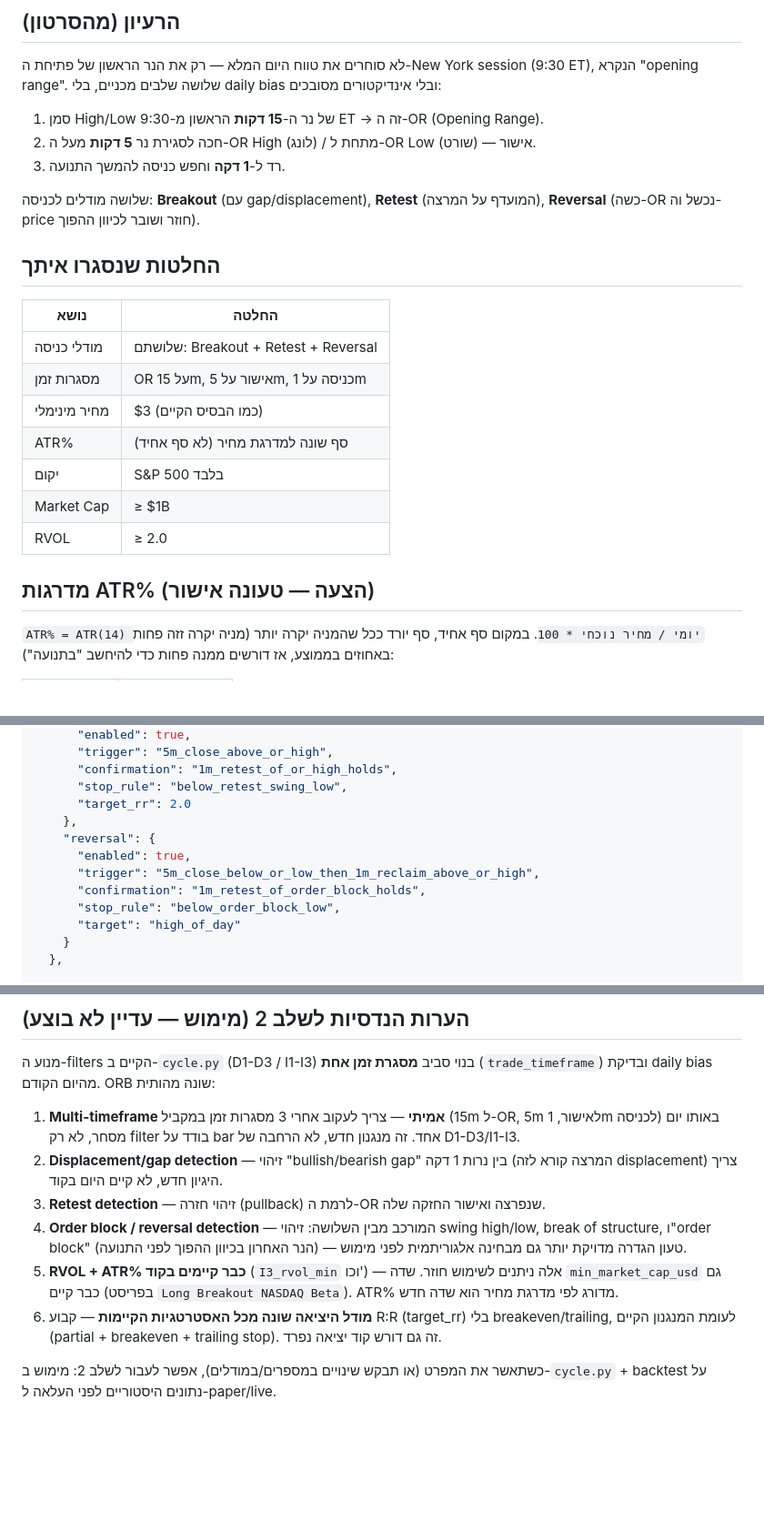
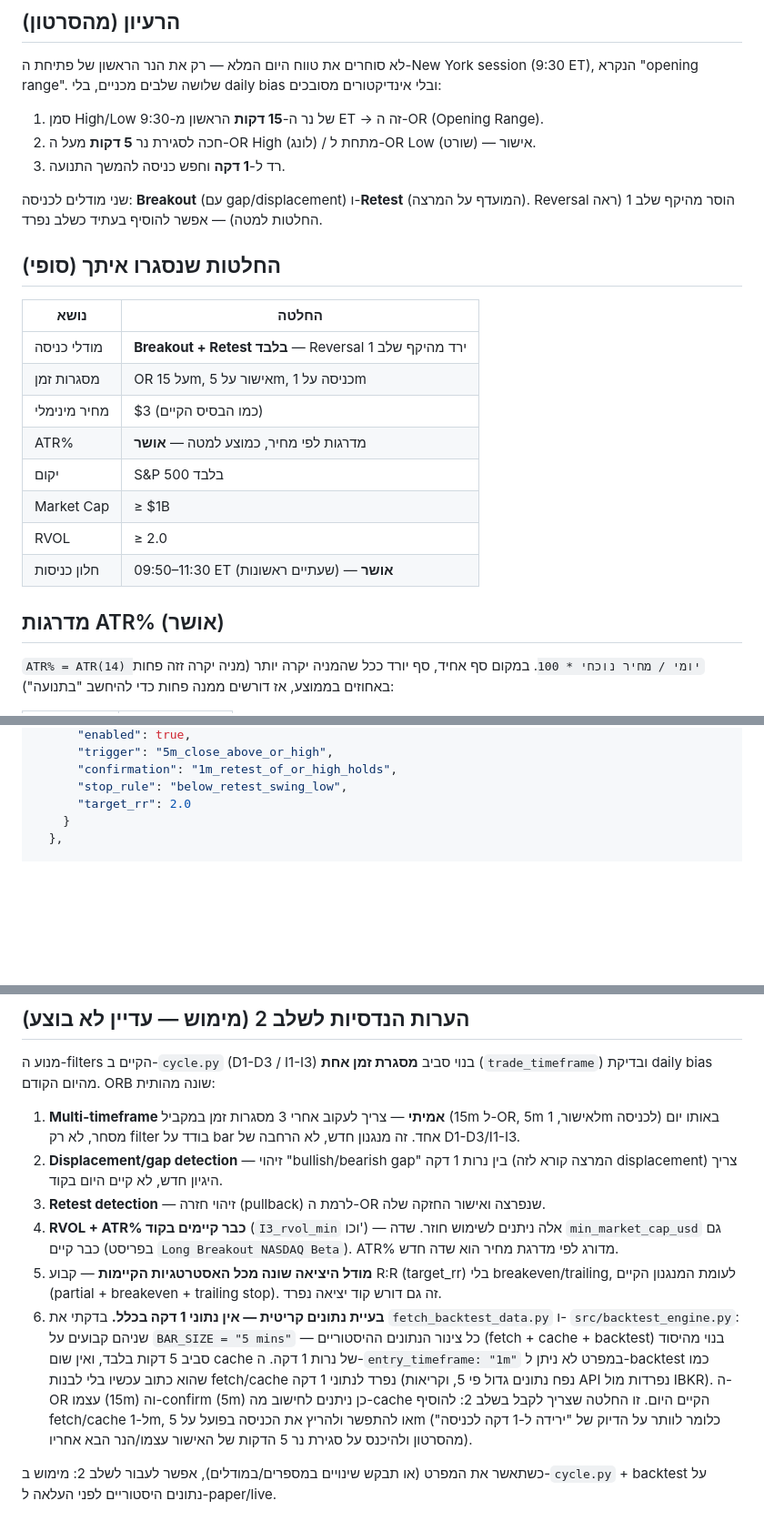
Before and after one commit to ssnir2004/TradingBot, a Markdown page: docs/orb_strategy_spec.md, 3 parts joined by grey strips. Shown at 91% size. Rendered like a GitHub page; blank space fills up the shorter version.

Commit message:
Finalize ORB spec: drop reversal, confirm ATR tiers, flag 1m data gap
Reversal entry model removed from scope per user decision - only
breakout and retest remain. ATR% tiers and the 09:50-11:30 ET entry
window are confirmed, not proposals anymore.

Also flags a real infra blocker for stage 2: fetch_backtest_data.py
and src/backtest_engine.py are both hardcoded to 5-minute bars only,
so the spec's 1m entry timeframe has no historical data to backtest
against yet.

```diff
--- a/docs/orb_strategy_spec.md
+++ b/docs/orb_strategy_spec.md
@@ -16,22 +16,23 @@ Conservative`): **ORB Long** ו-**ORB Short**, מראה-הפוכה זו של ז
 2. חכה לסגירת נר **5 דקות** מעל ה-OR High (לונג) / מתחת ל-OR Low (שורט) — אישור.
 3. רד ל-**1 דקה** וחפש כניסה להמשך התנועה.
 
-שלושה מודלים לכניסה: **Breakout** (עם gap/displacement), **Retest** (המועדף על המרצה), **Reversal**
-(כשה-OR נכשל וה-price חוזר ושובר לכיוון ההפוך).
+שני מודלים לכניסה: **Breakout** (עם gap/displacement) ו-**Retest** (המועדף על המרצה). Reversal
+הוסר מהיקף שלב 1 (ראה החלטות למטה) — אפשר להוסיף בעתיד כשלב נפרד.
 
-## החלטות שנסגרו איתך
+## החלטות שנסגרו איתך (סופי)
 
 | נושא | החלטה |
 |---|---|
-| מודלי כניסה | שלושתם: Breakout + Retest + Reversal |
+| מודלי כניסה | **Breakout + Retest בלבד** — Reversal ירד מהיקף שלב 1 |
 | מסגרות זמן | OR על 15m, אישור על 5m, כניסה על 1m |
 | מחיר מינימלי | $3 (כמו הבסיס הקיים) |
-| ATR% | סף שונה למדרגת מחיר (לא סף אחיד) |
+| ATR% | מדרגות לפי מחיר, כמוצע למטה — **אושר** |
 | יקום | S&P 500 בלבד |
 | Market Cap | ≥ $1B |
 | RVOL | ≥ 2.0 |
+| חלון כניסות | 09:50–11:30 ET (שעתיים ראשונות) — **אושר** |
 
-## מדרגות ATR% (הצעה — טעונה אישור)
+## מדרגות ATR% (אושר)
 
 `ATR% = ATR(14) יומי / מחיר נוכחי * 100`. במקום סף אחיד, סף יורד ככל שהמניה יקרה יותר (מניה יקרה
 זזה פחות באחוזים בממוצע, אז דורשים ממנה פחות כדי להיחשב "בתנועה"):
@@ -92,13 +93,6 @@ Conservative`): **ORB Long** ו-**ORB Short**, מראה-הפוכה זו של ז
       "confirmation": "1m_retest_of_or_high_holds",
       "stop_rule": "below_retest_swing_low",
       "target_rr": 2.0
-    },
-    "reversal": {
-      "enabled": true,
-      "trigger": "5m_close_below_or_low_then_1m_reclaim_above_or_high",
-      "confirmation": "1m_retest_of_order_block_holds",
-      "stop_rule": "below_order_block_low",
-      "target": "high_of_day"
     }
   },
 
@@ -207,13 +194,18 @@ Conservative`): **ORB Long** ו-**ORB Short**, מראה-הפוכה זו של ז
 2. **Displacement/gap detection** — זיהוי "bullish/bearish gap" בין נרות 1 דקה (המרצה קורא לזה
    displacement) צריך היגיון חדש, לא קיים היום בקוד.
 3. **Retest detection** — זיהוי חזרה (pullback) לרמת ה-OR שנפרצה ואישור החזקה שלה.
-4. **Order block / reversal detection** — המורכב מבין השלושה: זיהוי swing high/low, break of
-   structure, ו"order block" (הנר האחרון בכיוון ההפוך לפני התנועה) — טעון הגדרה מדויקת יותר גם
-   מבחינה אלגוריתמית לפני מימוש.
-5. **RVOL + ATR% כבר קיימים בקוד** (`I3_rvol_min` וכו') — אלה ניתנים לשימוש חוזר. שדה `min_market_cap_usd`
+4. **RVOL + ATR% כבר קיימים בקוד** (`I3_rvol_min` וכו') — אלה ניתנים לשימוש חוזר. שדה `min_market_cap_usd`
    גם כבר קיים (בפריסט `Long Breakout NASDAQ Beta`). ATR% מדורג לפי מדרגת מחיר הוא שדה חדש.
-6. **מודל היציאה שונה מכל האסטרטגיות הקיימות** — קבוע R:R (target_rr) בלי breakeven/trailing,
+5. **מודל היציאה שונה מכל האסטרטגיות הקיימות** — קבוע R:R (target_rr) בלי breakeven/trailing,
    לעומת המנגנון הקיים (partial + breakeven + trailing stop). זה גם דורש קוד יציאה נפרד.
+6. **בעיית נתונים קריטית — אין נתוני 1 דקה בכלל.** בדקתי את `fetch_backtest_data.py` ו-
+   `src/backtest_engine.py`: שניהם קבועים על `BAR_SIZE = "5 mins"` — כל צינור הנתונים ההיסטוריים
+   (fetch + cache + backtest) בנוי מהיסוד סביב 5 דקות בלבד, ואין שום cache של נרות 1 דקה. ה-`entry_timeframe: "1m"`
+   במפרט לא ניתן ל-backtest כמו שהוא כתוב עכשיו בלי לבנות fetch/cache נפרד לנתוני 1 דקה (נפח
+   נתונים גדול פי 5, וקריאות API נפרדות מול IBKR). ה-OR עצמו (15m) וה-confirm (5m) כן ניתנים
+   לחישוב מה-cache הקיים היום. זו החלטה שצריך לקבל בשלב 2: להוסיף fetch/cache ל-1m, או להתפשר
+   ולהריץ את הכניסה בפועל על 5m (כלומר לוותר על הדיוק של "ירידה ל-1 דקה לכניסה" מהסרטון ולהיכנס
+   על סגירת נר 5 הדקות של האישור עצמו/הנר הבא אחריו).
 
 כשתאשר את המפרט (או תבקש שינויים במספרים/במודלים), אפשר לעבור לשלב 2: מימוש ב-`cycle.py` +
 backtest על נתונים היסטוריים לפני העלאה ל-paper/live.
```
Also changed, not shown: other parts of docs/orb_strategy_spec.md (+0 -7 lines).
